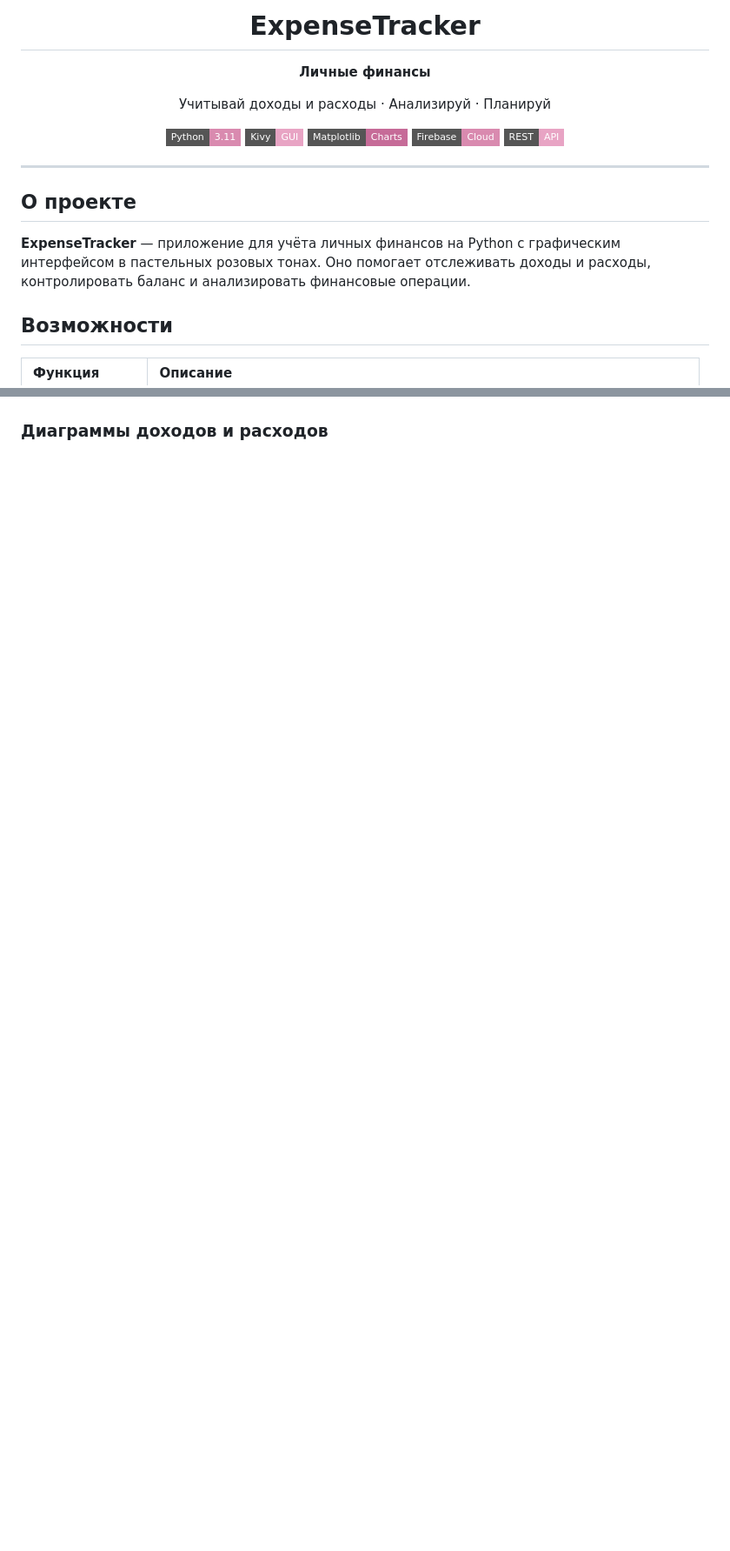
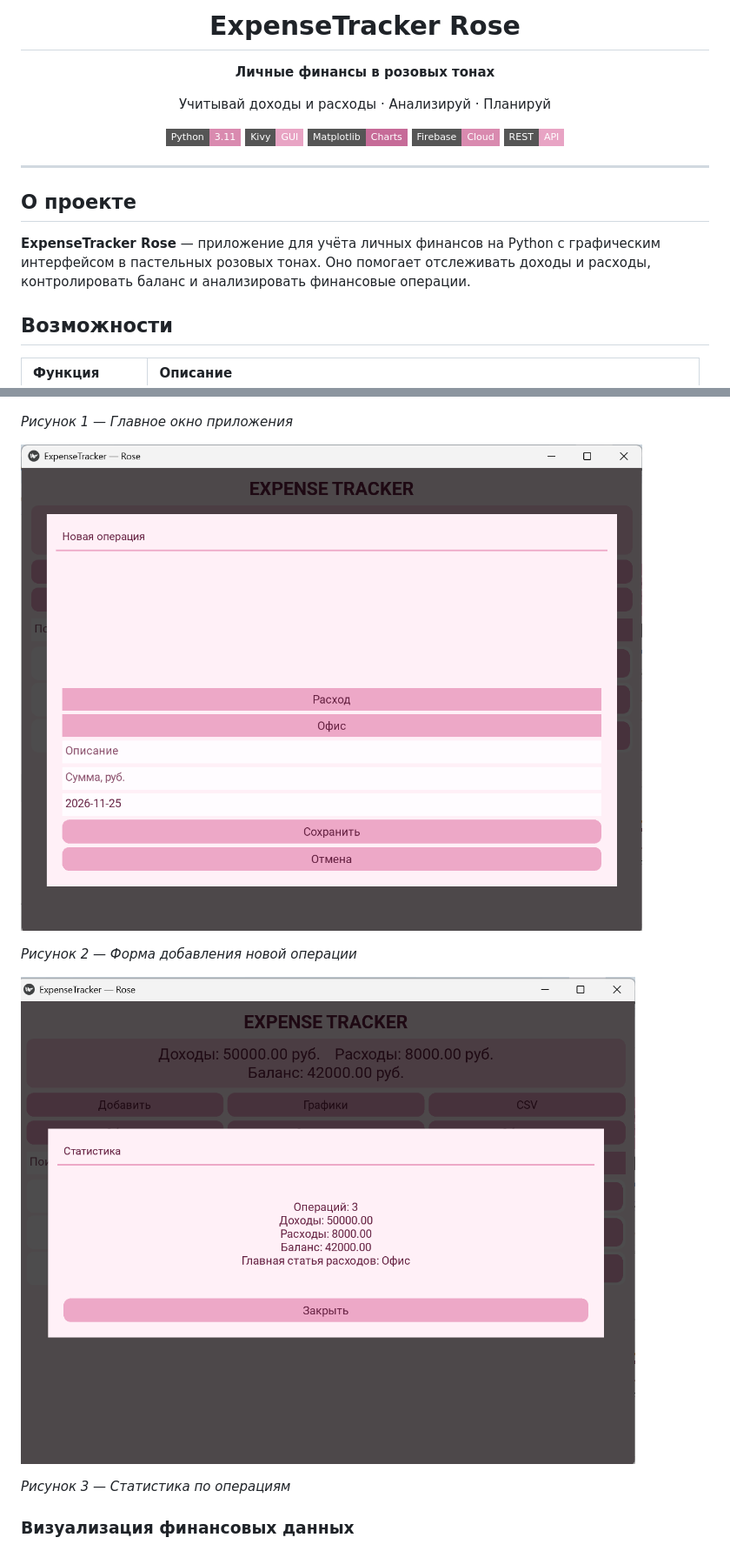
Before and after one commit to ogneva-ppp/ExpenseTracker, a Markdown page: README.md, 2 parts joined by grey strips. Shown at 87% size. Rendered like a GitHub page; badges without logos; blank space fills up the shorter version.

```diff
--- a/README.md
+++ b/README.md
@@ -1,8 +1,8 @@
 <div align="center">
 
-# ExpenseTracker
+# ExpenseTracker Rose
 
-**Личные финансы**
+**Личные финансы в розовых тонах**
 
 Учитывай доходы и расходы · Анализируй · Планируй
 
@@ -18,7 +18,7 @@
 
 ## О проекте
 
-**ExpenseTracker** — приложение для учёта личных финансов на Python с графическим интерфейсом в пастельных розовых тонах. Оно помогает отслеживать доходы и расходы, контролировать баланс и анализировать финансовые операции.
+**ExpenseTracker Rose** — приложение для учёта личных финансов на Python с графическим интерфейсом в пастельных розовых тонах. Оно помогает отслеживать доходы и расходы, контролировать баланс и анализировать финансовые операции.
 
 ## Возможности
 
@@ -37,7 +37,17 @@
 
 ![Главное окно приложения](screenshots/main.png)
 
-### Диаграммы доходов и расходов
+*Рисунок 1 — Главное окно приложения*
+
+![Форма добавления новой операции](screenshots/add_operation.png)
+
+*Рисунок 2 — Форма добавления новой операции*
+
+![Статистика по операциям](screenshots/statistics.png)
+
+*Рисунок 3 — Статистика по операциям*
+
+### Визуализация финансовых данных
 
 ![Диаграммы доходов и расходов](screenshots/charts.png)
 
```
Also changed, not shown: other parts of README.md (+16 -7 lines), screenshots/firebase_database.png.
